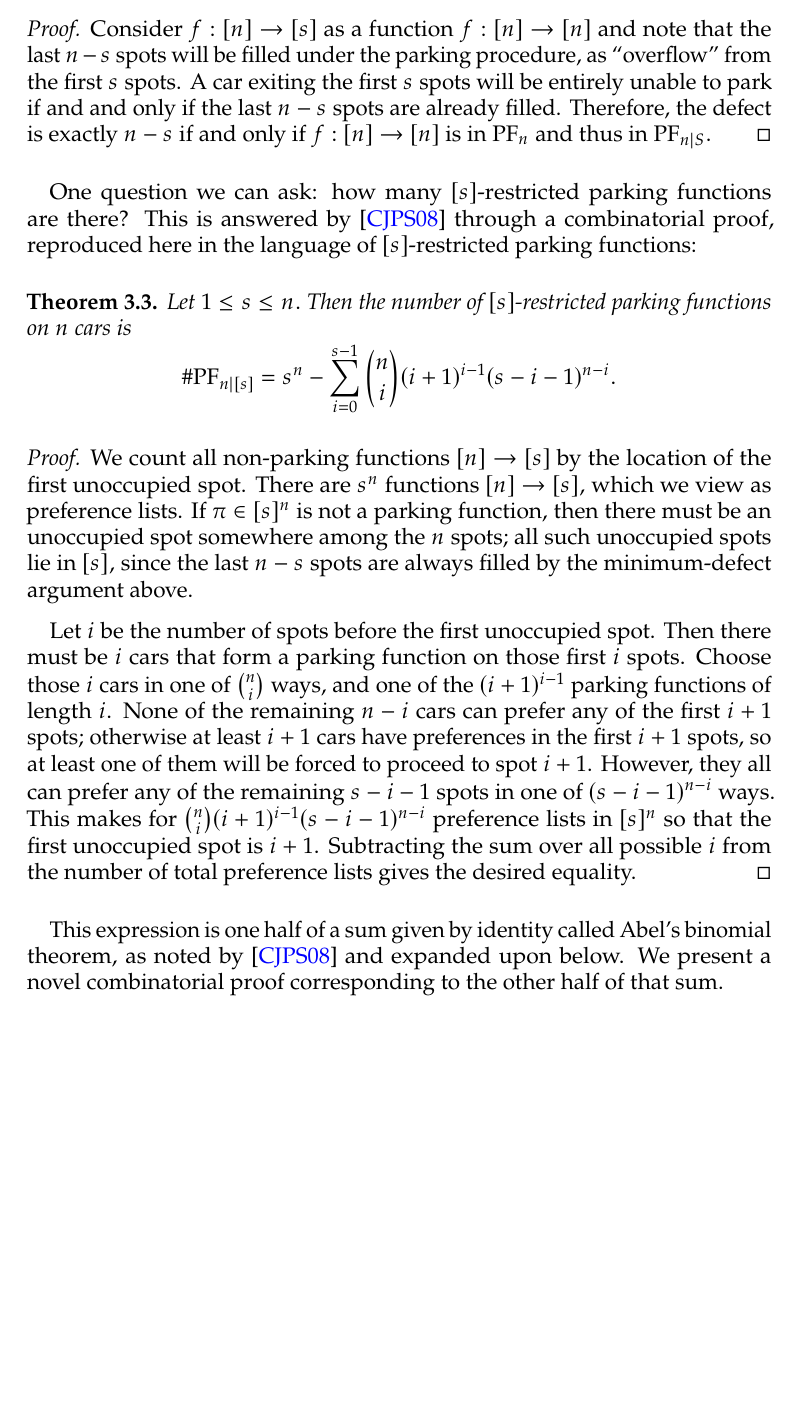
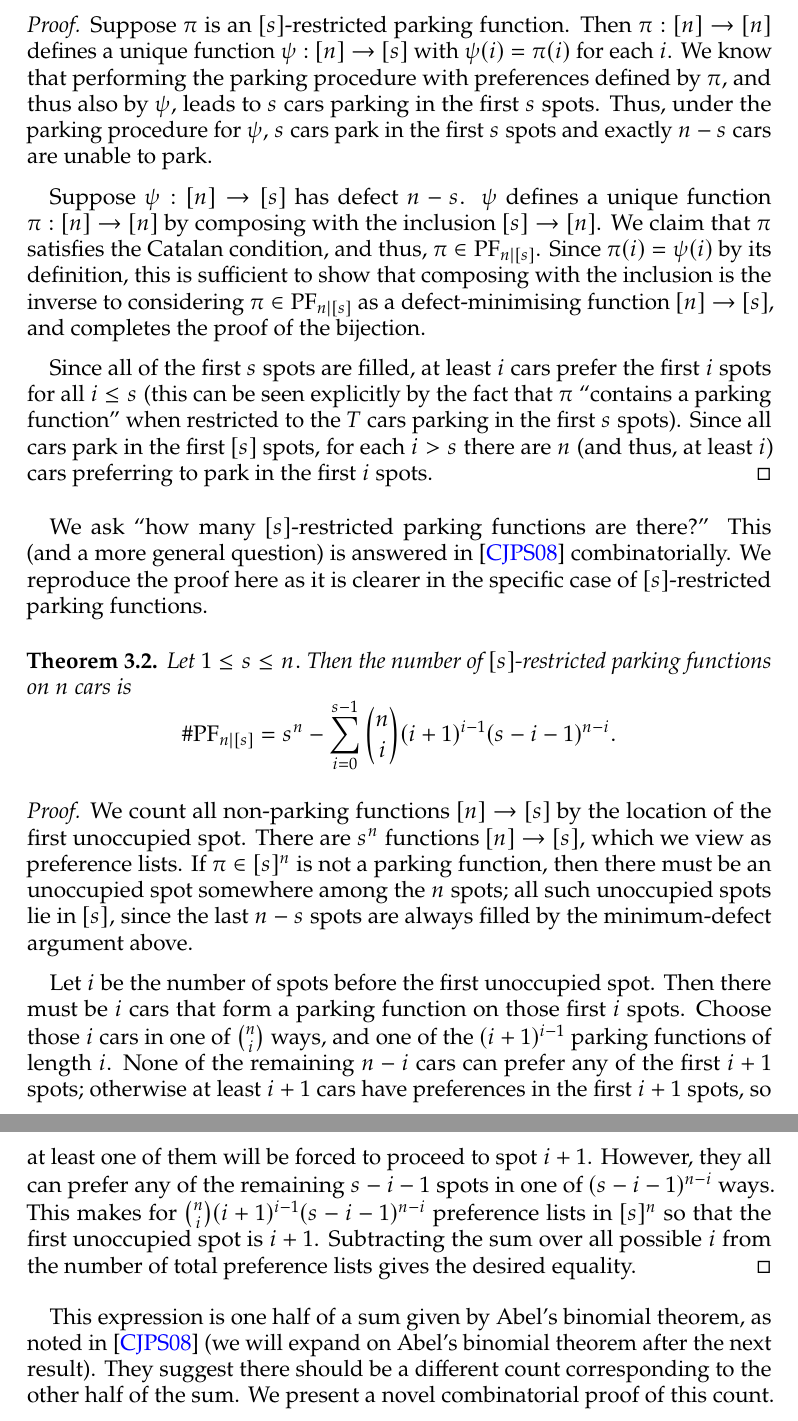
Before and after one commit to acrimonious-capybara/restricted-parking-functions, a LaTeX paper (arXiv paper/main.tex): part of page 8 of 25 before the commit and two parts of pages 8 and 9 of 25 after it, the two joined at a grey line, cut at the place of the change, the shorter picture padded with empty space. Compiled offline with pdfLaTeX.

Commit message:
edit pre-[s]-restricted chat

```diff
--- a/arXiv paper/main.tex
+++ b/arXiv paper/main.tex
@@ -233,10 +229,14 @@ Minimum-defect parking functions are closely related to a particular class of pr
 \end{theorem}
 
 \begin{proof}
-    Consider $f:[n]\to[s]$ as a function $f:[n]\to[n]$ and note that the last $n-s$ spots will be filled under the parking procedure, as ``overflow'' from the first $s$ spots. A car exiting the first $s$ spots will be entirely unable to park if and and only if the last $n-s$ spots are already filled. Therefore, the defect is exactly $n-s$ if and only if $f:[n]\to[n]$ is in $\mathrm{PF}_n$ and thus in $\mathrm{PF}_{n\mid S}.$
+	Suppose $\pi$ is an $[s]$-restricted parking function. Then $\pi : [n] \to [n]$ defines a unique function $\psi : [n] \to [s]$ with $\psi(i) = \pi(i)$ for each $i$. We know that performing the parking procedure with preferences defined by $\pi$, and thus also by $\psi$, leads to $s$ cars parking in the first $s$ spots. Thus, under the parking procedure for $\psi$, $s$ cars park in the first $s$ spots and exactly $n - s$ cars are unable to park.
+
+	Suppose $\psi : [n] \to [s]$ has defect $n - s$. $\psi$ defines a unique function $\pi : [n] \to [n]$ by composing with the inclusion $[s] \to [n]$. We claim that $\pi$ satisfies the Catalan condition, and thus, $\pi \in \mathrm{PF}_{n \mid [s]}$. Since $\pi(i) = \psi(i)$ by its definition, this is sufficient to show that composing with the inclusion is the inverse to considering  $\pi \in \mathrm{PF}_{n \mid [s]}$ as a defect-minimising function $[n] \to [s]$, and completes the proof of the bijection.
+
+	Since all of the first $s$ spots are filled, at least $i$ cars prefer the first $i$ spots for all $i \le s$ (this can be seen explicitly by the fact that $\pi$ ``contains a parking function'' when restricted to the $T$ cars parking in the first $s$ spots). Since all cars park in the first $[s]$ spots, for each $i > s$ there are $n$ (and thus, at least $i$) cars preferring to park in the first $i$ spots.
 \end{proof}
 
-One question we can ask: how many $[s]$-restricted parking functions are there? This is answered by \cite{cameron-johannsen-prellberg-schweitzer-2008} through a combinatorial proof, reproduced here in the language of $[s]$-restricted parking functions:
+We ask ``how many $[s]$-restricted parking functions are there?'' This (and a more general question) is answered in \cite{cameron-johannsen-prellberg-schweitzer-2008} combinatorially. We reproduce the proof here as it is clearer in the specific case of $[s]$-restricted parking functions.
 
 \begin{restatable}{theorem}{resPFcount1}
     \label{thm:resPFcount1}
@@ -250,7 +250,7 @@ One question we can ask: how many $[s]$-restricted parking functions are there?
 	Let $i$ be the number of spots before the first unoccupied spot. Then there must be $i$ cars that form a parking function on those first $i$ spots. Choose those $i$ cars in one of $\binom{n}{i}$ ways, and one of the $(i + 1)^{i - 1}$ parking functions of length $i$. None of the remaining $n - i$ cars can prefer any of the first $i + 1$ spots; otherwise at least $i+1$ cars have preferences in the first $i+1$ spots, so at least one of them will be forced to proceed to spot $i+1$. However, they all can prefer any of the remaining $s - i - 1$ spots in one of $(s - i - 1)^{n - i}$ ways. This makes for $\binom{n}{i} (i + 1)^{i - 1}(s - i - 1)^{n - i}$ preference lists in $[s]^{n}$ so that the first unoccupied spot is $i + 1$. Subtracting the sum over all possible $i$ from the number of total preference lists gives the desired equality.
 \end{proof}
 
-This expression is one half of a sum given by identity called Abel's binomial theorem, as noted by \cite{cameron-johannsen-prellberg-schweitzer-2008} and expanded upon below. We present a novel combinatorial proof corresponding to the other half of that sum.
+This expression is one half of a sum given by Abel's binomial theorem, as noted in \cite{cameron-johannsen-prellberg-schweitzer-2008} (we will expand on Abel's binomial theorem after the next result). They suggest there should be a different count corresponding to the other half of the sum. We present a novel combinatorial proof of this count.
 
 \begin{restatable}{theorem}{resPFcount2}
     \label{thm:resPFcount2}
```
Also changed, not shown: arXiv paper/main.tex (12 more changed lines).
